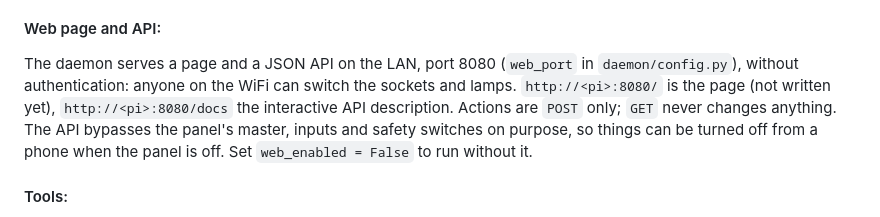
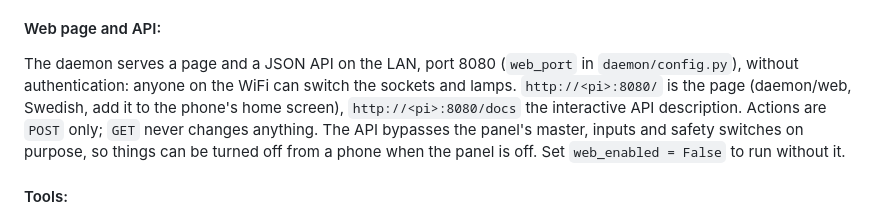
Before and after one commit to SupremeC/ControlPanelMasterPy, a Markdown page: readme.md, the part around the change. Rendered like a GitHub page.

Commit message:
Readme: the page exists now
Co-Authored-By: Claude Fable 5.1 <noreply@anthropic.com>

```diff
--- a/readme.md
+++ b/readme.md
@@ -77,7 +77,8 @@ restart the daemon.
 The daemon serves a page and a JSON API on the LAN, port 8080
 (`web_port` in `daemon/config.py`), without authentication: anyone on
 the WiFi can switch the sockets and lamps. `http://<pi>:8080/` is the
-page (not written yet), `http://<pi>:8080/docs` the interactive API
+page (daemon/web, Swedish, add it to the phone's home screen),
+`http://<pi>:8080/docs` the interactive API
 description. Actions are `POST` only; `GET` never changes anything. The
 API bypasses the panel's master, inputs and safety switches on purpose,
 so things can be turned off from a phone when the panel is off. Set
```
